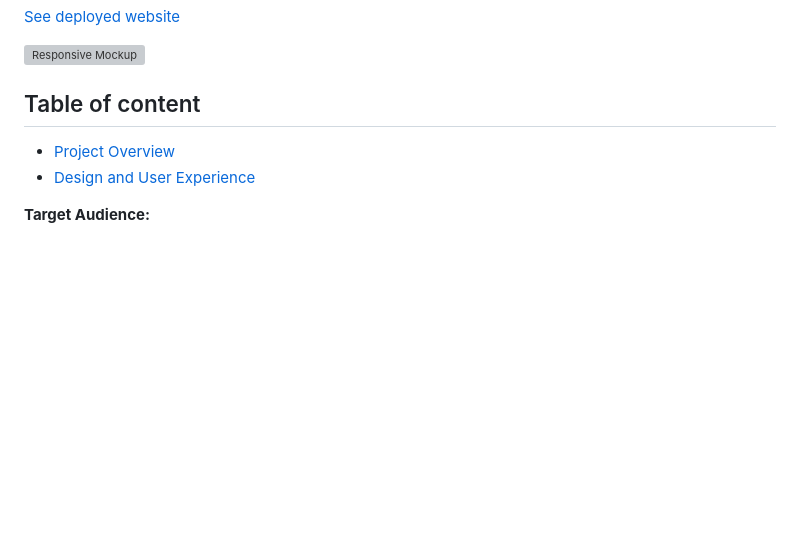
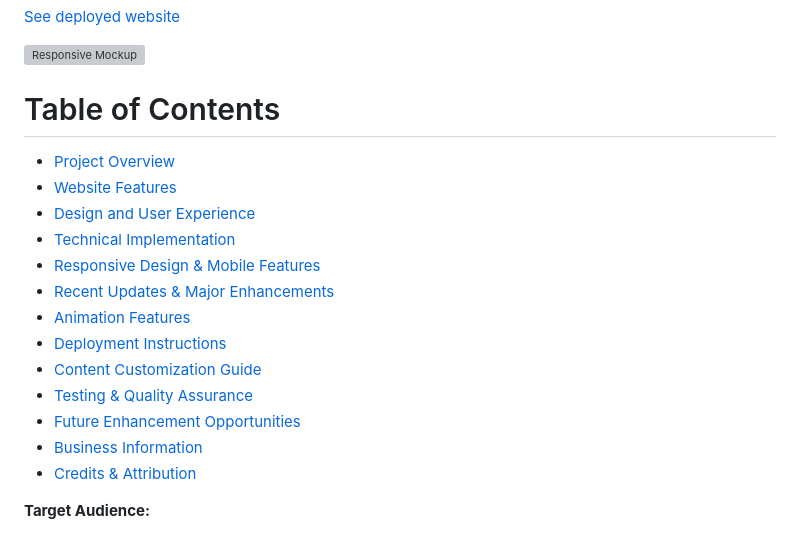
Before and after one commit to SteveDok22/Hype-coffee, a Markdown page: README.md, the part around the change. GitHub-like rendering; blank space fills up the shorter version; grey boxes are pictures that could not be loaded.

Commit message:
modified:   README.md , added Table of Contents

```diff
--- a/README.md
+++ b/README.md
@@ -10,10 +10,21 @@ A modern, responsive website for HYPE specialty coffee shop, designed to showcas
 
 ![Responsive Mockup](assets/media/.jpg)
 
-## Table of content
+# Table of Contents
 
 - [Project Overview](#project-overview)
+- [Website Features](#website-features)
 - [Design and User Experience](#design-and-user-experience)
+- [Technical Implementation](#technical-implementation)
+- [Responsive Design & Mobile Features](#responsive-design--mobile-features)
+- [Recent Updates & Major Enhancements](#recent-updates--major-enhancements)
+- [Animation Features](#animation-features)
+- [Deployment Instructions](#deployment-instructions)
+- [Content Customization Guide](#content-customization-guide)
+- [Testing & Quality Assurance](#testing--quality-assurance)
+- [Future Enhancement Opportunities](#future-enhancement-opportunities)
+- [Business Information](#business-information)
+- [Credits & Attribution](#credits--attribution)
 
 **Target Audience:**
 - Coffee enthusiasts seeking specialty brews
```
